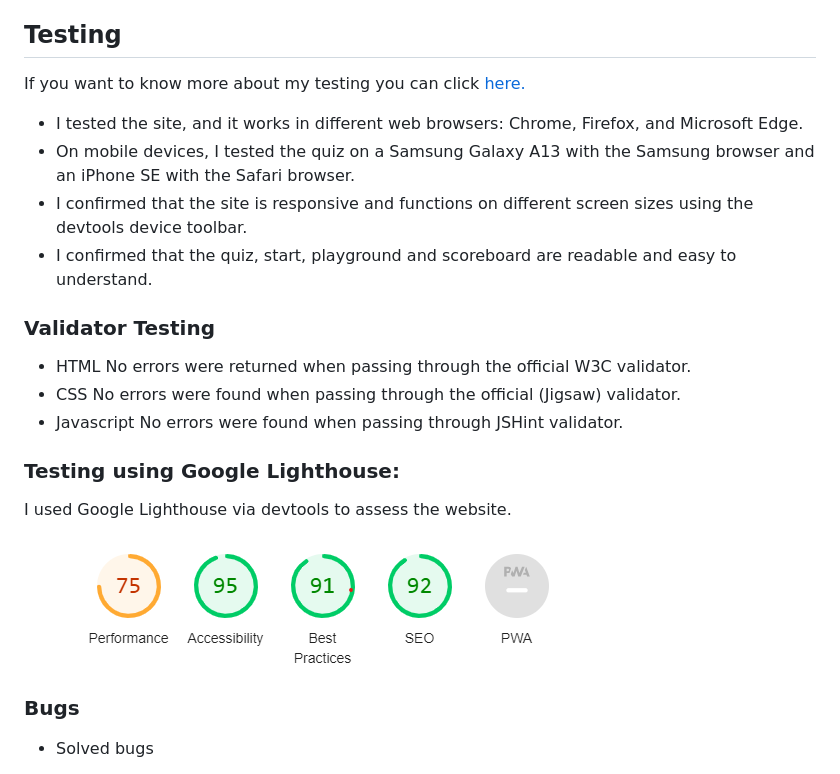
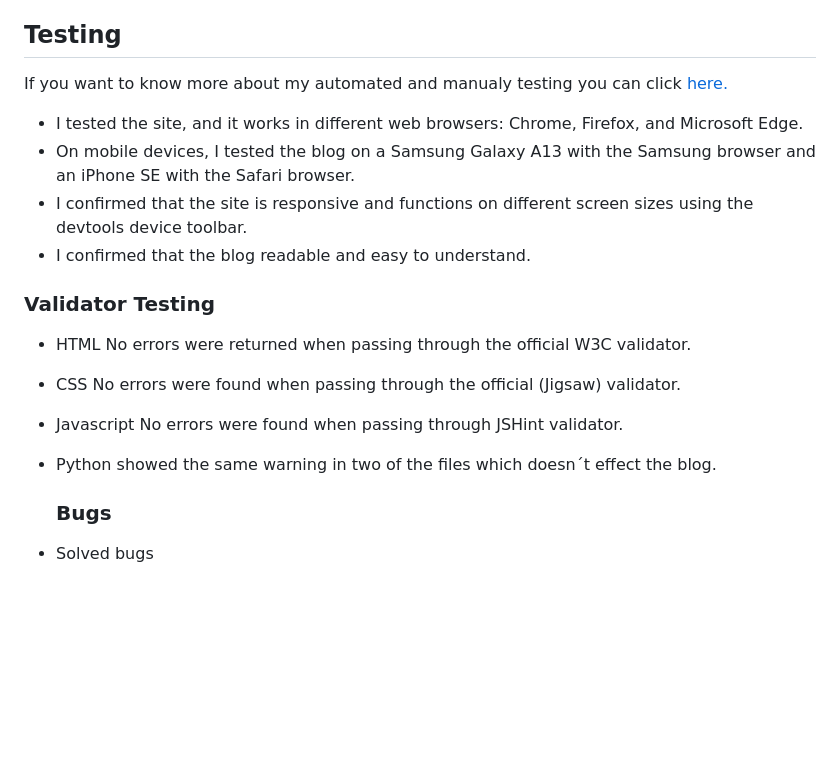
Before and after one commit to jlindeloef/drumworld, a Markdown page: README.md, the part around the change printed below. Rendered like a GitHub page; blank space fills up the shorter version.

Commit message:
Moving testing to an own page

```diff
--- a/README.md
+++ b/README.md
@@ -142,21 +142,17 @@ except what the user can do when logged out, the user can:
 Further there could be an about Us page and a direct contact to the admin. Also maybe create modals for sign in, sign up, log out, for edit/delete comment.
 
 ## Testing
-If you want to know more about my testing you can click [here.](https://github.com/jlindeloef/drumworld/blob/main/Testing.md)
+If you want to know more about my automated and manualy testing you can click [here.](https://github.com/jlindeloef/drumworld/blob/main/Testing.md)
 + I tested the site, and it works in different web browsers: Chrome, Firefox, and Microsoft Edge.
-+ On mobile devices, I tested the quiz on a Samsung Galaxy A13 with the Samsung browser and an iPhone SE with the Safari browser.
++ On mobile devices, I tested the blog on a Samsung Galaxy A13 with the Samsung browser and an iPhone SE with the Safari browser.
 + I confirmed that the site is responsive and functions on different screen sizes using the devtools device toolbar.
-+ I confirmed that the quiz, start, playground and scoreboard are readable and easy to understand.
++ I confirmed that the blog readable and easy to understand.
 
 ### Validator Testing
 + HTML No errors were returned when passing through the official W3C validator.
 + CSS No errors were found when passing through the official (Jigsaw) validator.
 + Javascript No errors were found when passing through JSHint validator.
-
-### Testing using Google Lighthouse:
-I used Google Lighthouse via devtools to assess the website.
-
-![Lighthouse](https://github.com/jlindeloef/drumworld/blob/main/static/images/images_readme/Lighthouse.png)
++ Python showed the same warning in two of the files which doesn´t effect the blog.
 
   ### Bugs
 + Solved bugs
```
Also changed, not shown: other parts of README.md (+1 -1 lines).
